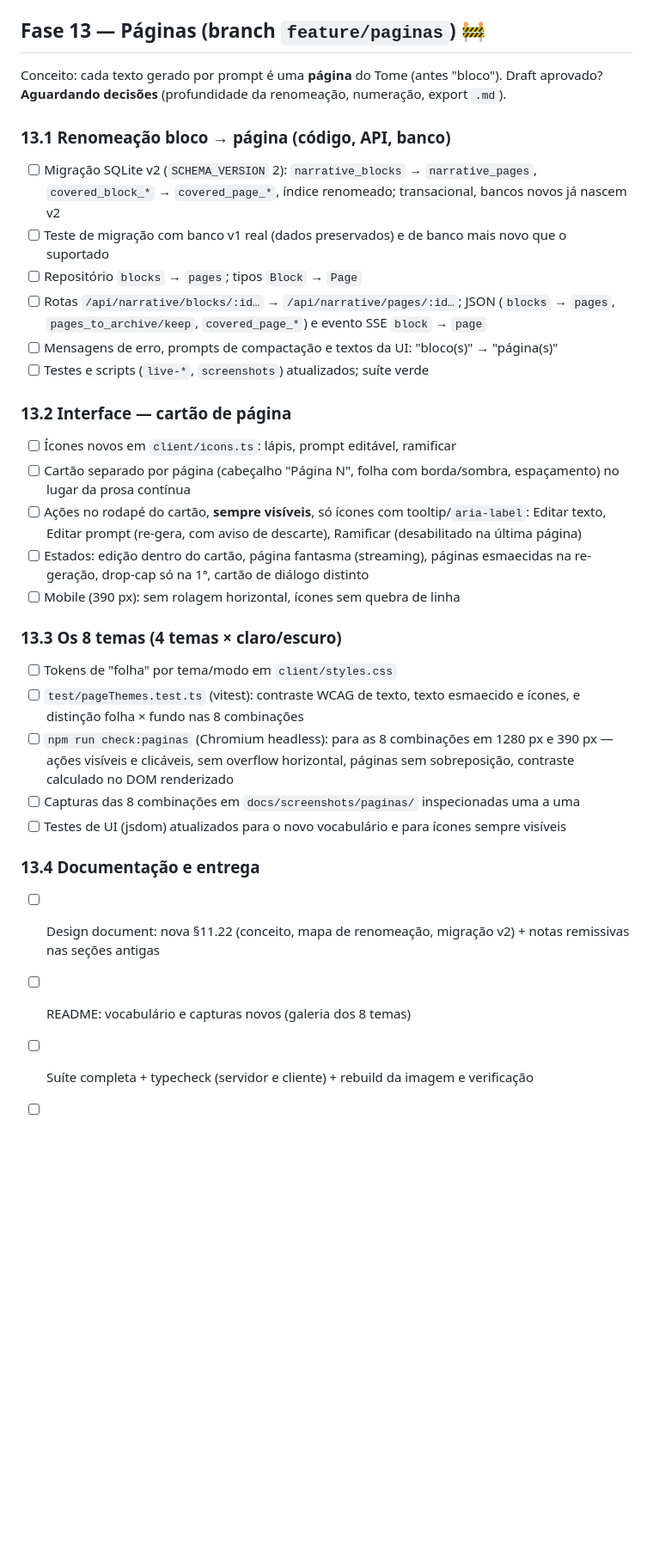
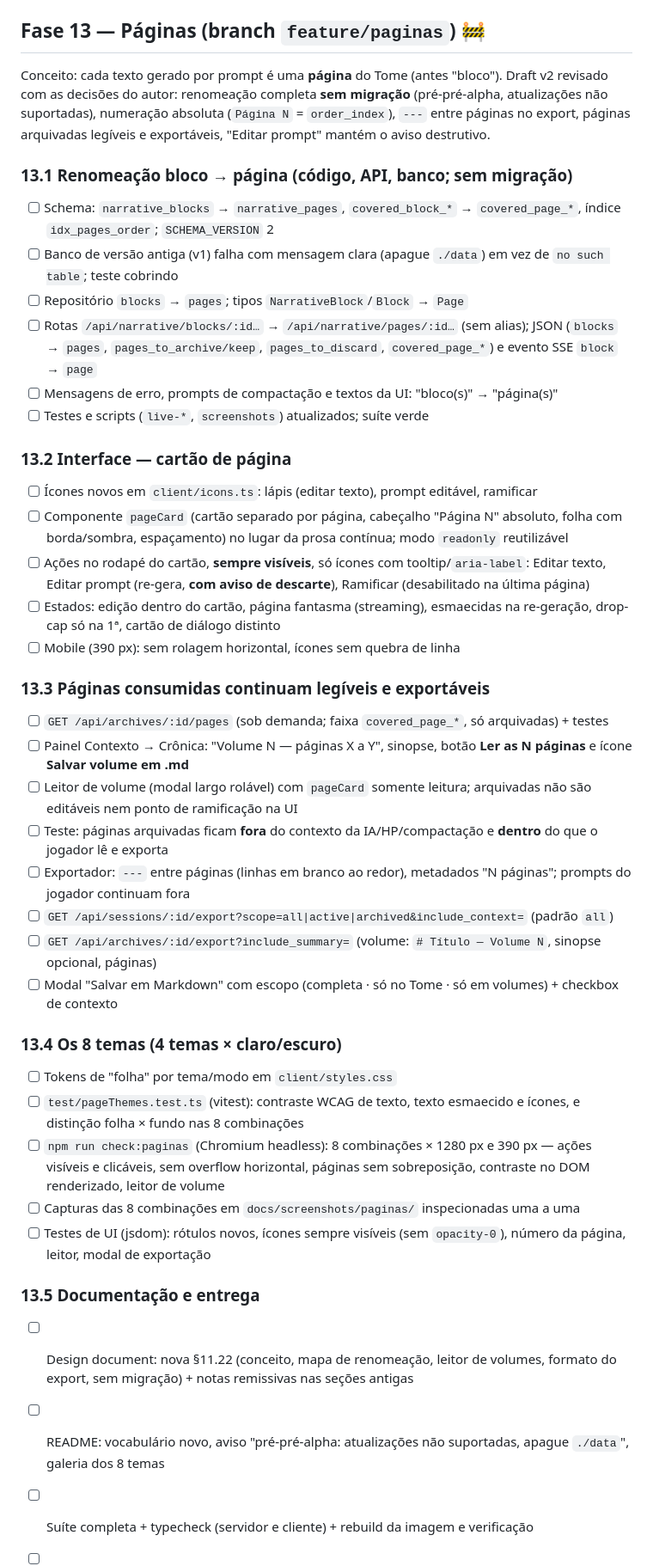
Before and after one commit to alghostzx/Chronicler-Engine, a Markdown page: TASKS.md, the part around the change. Shown at 86% size. Drawn GitHub-style; blank space fills up the shorter version.

Commit message:
TASKS: Fase 13 revisada (decisões do autor: sem migração, volumes legíveis e exportáveis)

```diff
--- a/TASKS.md
+++ b/TASKS.md
@@ -107,32 +107,42 @@ Plano completo: ver seção 11 do [design document](chronicler_engine_design_doc
 - [x] Caminho Docker testado: `docker compose up -d --build` (porta 3100 e dados em `/tmp` para não colidir), todos os endpoints 200, `healthcheck` healthy, processo rodando como usuário sem privilégios, dados persistem após `restart` (0,5 s), `down` limpo
 
 ## Fase 13 — Páginas (branch `feature/paginas`) 🚧
-Conceito: cada texto gerado por prompt é uma **página** do Tome (antes "bloco"). Draft aprovado? **Aguardando decisões** (profundidade da renomeação, numeração, export `.md`).
+Conceito: cada texto gerado por prompt é uma **página** do Tome (antes "bloco"). Draft v2 revisado com as decisões do autor: renomeação completa **sem migração** (pré-pré-alpha, atualizações não suportadas), numeração absoluta (`Página N` = `order_index`), `---` entre páginas no export, páginas arquivadas legíveis e exportáveis, "Editar prompt" mantém o aviso destrutivo.
 
-### 13.1 Renomeação bloco → página (código, API, banco)
-- [ ] Migração SQLite v2 (`SCHEMA_VERSION` 2): `narrative_blocks` → `narrative_pages`, `covered_block_*` → `covered_page_*`, índice renomeado; transacional, bancos novos já nascem v2
-- [ ] Teste de migração com banco v1 real (dados preservados) e de banco mais novo que o suportado
-- [ ] Repositório `blocks` → `pages`; tipos `Block` → `Page`
-- [ ] Rotas `/api/narrative/blocks/:id…` → `/api/narrative/pages/:id…`; JSON (`blocks` → `pages`, `pages_to_archive/keep`, `covered_page_*`) e evento SSE `block` → `page`
+### 13.1 Renomeação bloco → página (código, API, banco; sem migração)
+- [ ] Schema: `narrative_blocks` → `narrative_pages`, `covered_block_*` → `covered_page_*`, índice `idx_pages_order`; `SCHEMA_VERSION` 2
+- [ ] Banco de versão antiga (v1) falha com mensagem clara (apague `./data`) em vez de `no such table`; teste cobrindo
+- [ ] Repositório `blocks` → `pages`; tipos `NarrativeBlock`/`Block` → `Page`
+- [ ] Rotas `/api/narrative/blocks/:id…` → `/api/narrative/pages/:id…` (sem alias); JSON (`blocks` → `pages`, `pages_to_archive/keep`, `pages_to_discard`, `covered_page_*`) e evento SSE `block` → `page`
 - [ ] Mensagens de erro, prompts de compactação e textos da UI: "bloco(s)" → "página(s)"
 - [ ] Testes e scripts (`live-*`, `screenshots`) atualizados; suíte verde
 
 ### 13.2 Interface — cartão de página
-- [ ] Ícones novos em `client/icons.ts`: lápis, prompt editável, ramificar
-- [ ] Cartão separado por página (cabeçalho "Página N", folha com borda/sombra, espaçamento) no lugar da prosa contínua
-- [ ] Ações no rodapé do cartão, **sempre visíveis**, só ícones com tooltip/`aria-label`: Editar texto, Editar prompt (re-gera, com aviso de descarte), Ramificar (desabilitado na última página)
-- [ ] Estados: edição dentro do cartão, página fantasma (streaming), páginas esmaecidas na re-geração, drop-cap só na 1ª, cartão de diálogo distinto
+- [ ] Ícones novos em `client/icons.ts`: lápis (editar texto), prompt editável, ramificar
+- [ ] Componente `pageCard` (cartão separado por página, cabeçalho "Página N" absoluto, folha com borda/sombra, espaçamento) no lugar da prosa contínua; modo `readonly` reutilizável
+- [ ] Ações no rodapé do cartão, **sempre visíveis**, só ícones com tooltip/`aria-label`: Editar texto, Editar prompt (re-gera, **com aviso de descarte**), Ramificar (desabilitado na última página)
+- [ ] Estados: edição dentro do cartão, página fantasma (streaming), esmaecidas na re-geração, drop-cap só na 1ª, cartão de diálogo distinto
 - [ ] Mobile (390 px): sem rolagem horizontal, ícones sem quebra de linha
 
-### 13.3 Os 8 temas (4 temas × claro/escuro)
+### 13.3 Páginas consumidas continuam legíveis e exportáveis
+- [ ] `GET /api/archives/:id/pages` (sob demanda; faixa `covered_page_*`, só arquivadas) + testes
+- [ ] Painel Contexto → Crônica: "Volume N — páginas X a Y", sinopse, botão **Ler as N páginas** e ícone **Salvar volume em .md**
+- [ ] Leitor de volume (modal largo rolável) com `pageCard` somente leitura; arquivadas não são editáveis nem ponto de ramificação na UI
+- [ ] Teste: páginas arquivadas ficam **fora** do contexto da IA/HP/compactação e **dentro** do que o jogador lê e exporta
+- [ ] Exportador: `---` entre páginas (linhas em branco ao redor), metadados "N páginas"; prompts do jogador continuam fora
+- [ ] `GET /api/sessions/:id/export?scope=all|active|archived&include_context=` (padrão `all`)
+- [ ] `GET /api/archives/:id/export?include_summary=` (volume: `# Título — Volume N`, sinopse opcional, páginas)
+- [ ] Modal "Salvar em Markdown" com escopo (completa · só no Tome · só em volumes) + checkbox de contexto
+
+### 13.4 Os 8 temas (4 temas × claro/escuro)
 - [ ] Tokens de "folha" por tema/modo em `client/styles.css`
 - [ ] `test/pageThemes.test.ts` (vitest): contraste WCAG de texto, texto esmaecido e ícones, e distinção folha × fundo nas 8 combinações
-- [ ] `npm run check:paginas` (Chromium headless): para as 8 combinações em 1280 px e 390 px — ações visíveis e clicáveis, sem overflow horizontal, páginas sem sobreposição, contraste calculado no DOM renderizado
+- [ ] `npm run check:paginas` (Chromium headless): 8 combinações × 1280 px e 390 px — ações visíveis e clicáveis, sem overflow horizontal, páginas sem sobreposição, contraste no DOM renderizado, leitor de volume
 - [ ] Capturas das 8 combinações em `docs/screenshots/paginas/` inspecionadas uma a uma
-- [ ] Testes de UI (jsdom) atualizados para o novo vocabulário e para ícones sempre visíveis
+- [ ] Testes de UI (jsdom): rótulos novos, ícones sempre visíveis (sem `opacity-0`), número da página, leitor, modal de exportação
 
-### 13.4 Documentação e entrega
-- [ ] Design document: nova §11.22 (conceito, mapa de renomeação, migração v2) + notas remissivas nas seções antigas
-- [ ] README: vocabulário e capturas novos (galeria dos 8 temas)
+### 13.5 Documentação e entrega
+- [ ] Design document: nova §11.22 (conceito, mapa de renomeação, leitor de volumes, formato do export, sem migração) + notas remissivas nas seções antigas
+- [ ] README: vocabulário novo, aviso "pré-pré-alpha: atualizações não suportadas, apague `./data`", galeria dos 8 temas
 - [ ] Suíte completa + typecheck (servidor e cliente) + rebuild da imagem e verificação
 - [ ] Merge de `feature/paginas` em `main` (publica a imagem no GHCR)
```
